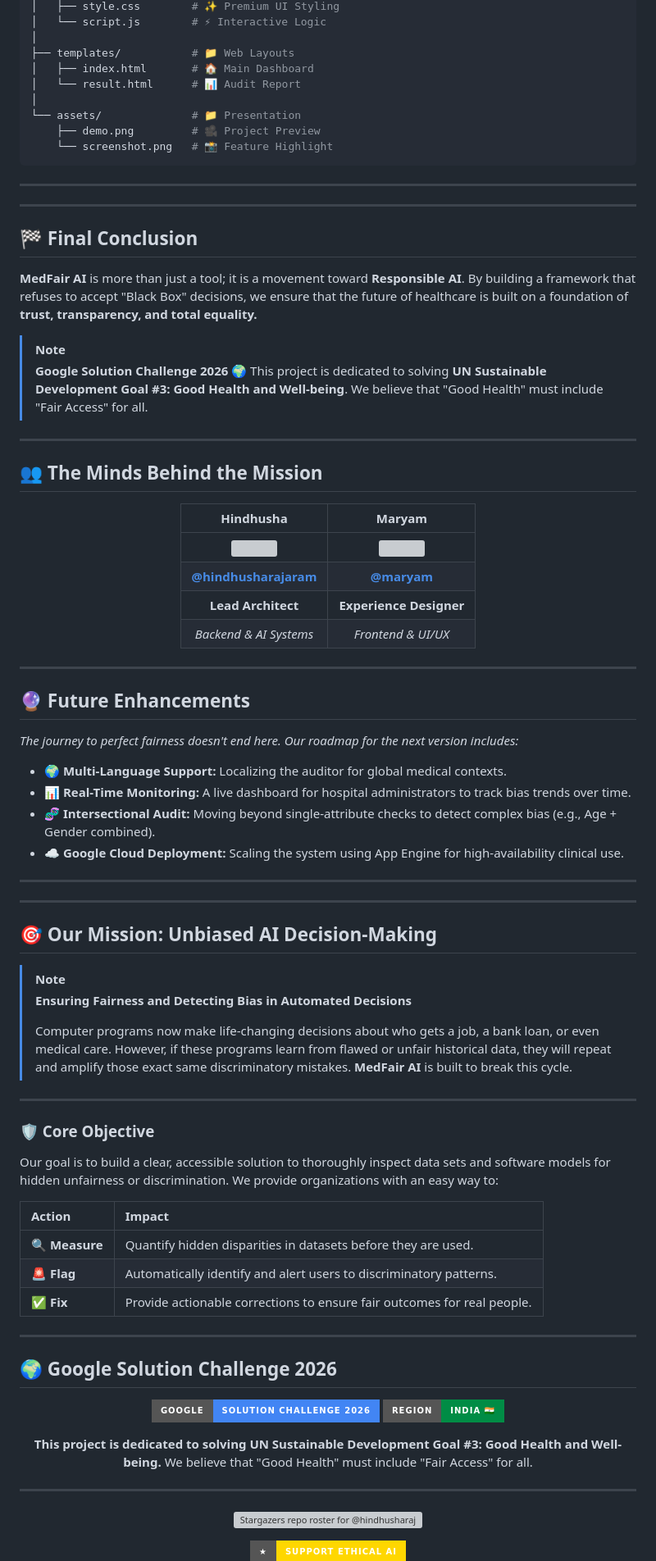
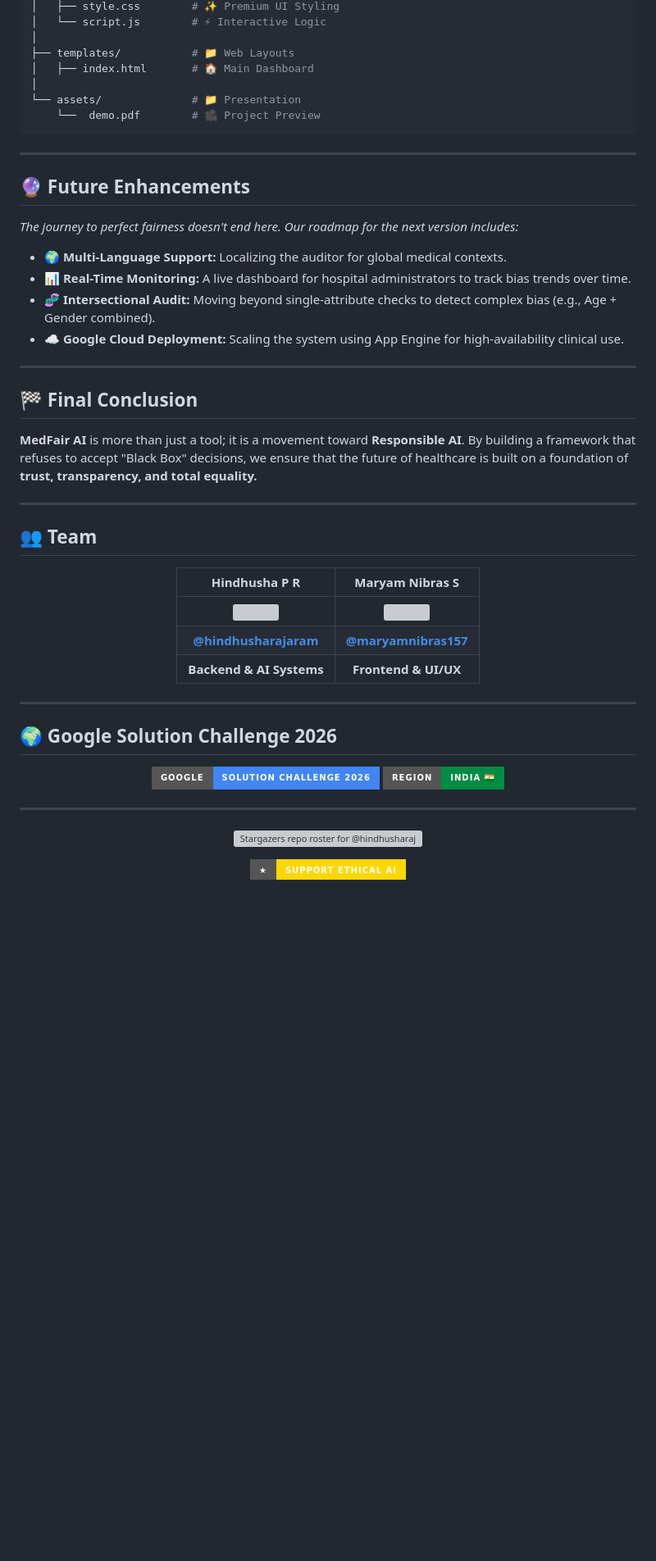
Before and after one commit to hindhusharajaram/MedFair-AI, a Markdown page: README.md, the part around one of its changes. Shown at 82% size. Rendered like a GitHub page; badges without logos; blank space fills up the shorter version; grey boxes are pictures that could not be loaded.

Commit message:
Revise README for improved clarity and organization
Updated README to enhance clarity and structure, including new sections and improved descriptions.

````diff
--- a/README.md
+++ b/README.md
@@ -172,38 +181,10 @@ MedFair-AI/              ← 📁 MAIN PROJECT ROOT
 │
 ├── templates/           # 📁 Web Layouts
 │   ├── index.html       # 🏠 Main Dashboard
-│   └── result.html      # 📊 Audit Report
 │
 └── assets/              # 📁 Presentation
-    ├── demo.png         # 🎥 Project Preview
-    └── screenshot.png   # 📸 Feature Highlight
+    └──  demo.pdf        # 🎥 Project Preview
 ```
-
----
-
----
-
-## 🏁 Final Conclusion
-**MedFair AI** is more than just a tool; it is a movement toward **Responsible AI**. By building a framework that refuses to accept "Black Box" decisions, we ensure that the future of healthcare is built on a foundation of **trust, transparency, and total equality.**
-
-> [!NOTE]
-> **Google Solution Challenge 2026** 🌍
-> This project is dedicated to solving **UN Sustainable Development Goal #3: Good Health and Well-being**. We believe that "Good Health" must include "Fair Access" for all.
-
----
-
-## 👥 The Minds Behind the Mission
-
-<div align="center">
-
-| **Hindhusha** | **Maryam** |
-| :---: | :---: |
-| <img src="https://github.com/hindhusharajaram.png?size=100" width="100px;" style="border-radius:50%; border: 2px solid #AEC6CF;" /> | <img src="https://github.com/github.png?size=100" width="100px;" style="border-radius:50%; border: 2px solid #AEC6CF;" /> |
-| [**@hindhusharajaram**](https://github.com/hindhusharajaram) | [**@maryam**](https://github.com/yourusername) |
-| **Lead Architect** | **Experience Designer** |
-| *Backend & AI Systems* | *Frontend & UI/UX* |
-
-</div>
 
 ---
 
@@ -217,24 +198,22 @@ MedFair-AI/              ← 📁 MAIN PROJECT ROOT
 
 ---
 
----
-
-## 🎯 Our Mission: Unbiased AI Decision-Making
-> [!NOTE]
-> **Ensuring Fairness and Detecting Bias in Automated Decisions**
->
-> Computer programs now make life-changing decisions about who gets a job, a bank loan, or even medical care. However, if these programs learn from flawed or unfair historical data, they will repeat and amplify those exact same discriminatory mistakes. **MedFair AI** is built to break this cycle.
+## 🏁 Final Conclusion
+**MedFair AI** is more than just a tool; it is a movement toward **Responsible AI**. By building a framework that refuses to accept "Black Box" decisions, we ensure that the future of healthcare is built on a foundation of **trust, transparency, and total equality.**
 
 ---
 
-### 🛡️ Core Objective
-Our goal is to build a clear, accessible solution to thoroughly inspect data sets and software models for hidden unfairness or discrimination. We provide organizations with an easy way to:
+## 👥 Team
 
-| Action | Impact |
-| :--- | :--- |
-| **🔍 Measure** | Quantify hidden disparities in datasets before they are used. |
-| **🚨 Flag** | Automatically identify and alert users to discriminatory patterns. |
-| **✅ Fix** | Provide actionable corrections to ensure fair outcomes for real people. |
+<div align="center">
+
+| **Hindhusha P R** | **Maryam Nibras S** |
+| :---: | :---: |
+| <img src="https://github.com/hindhusharajaram.png?size=100" width="100px;" style="border-radius:50%; border: 2px solid #AEC6CF;" /> | <img src="https://github.com/github.png?size=100" width="100px;" style="border-radius:50%; border: 2px solid #AEC6CF;" /> |
+| [**@hindhusharajaram**](https://github.com/hindhusharajaram) | [**@maryamnibras157**](https://github.com/maryamnbras157) |
+| **Backend & AI Systems** | **Frontend & UI/UX** |
+
+</div>
 
 ---
 
@@ -243,8 +222,6 @@ Our goal is to build a clear, accessible solution to thoroughly inspect data set
 
 ![Google Solution Challenge](https://img.shields.io/badge/Google-Solution%20Challenge%202026-4285F4?style=for-the-badge&logo=google&logoColor=white)
 ![Region](https://img.shields.io/badge/Region-India%20🇮🇳-008C45?style=for-the-badge)
-
-**This project is dedicated to solving UN Sustainable Development Goal #3: Good Health and Well-being.** We believe that "Good Health" must include "Fair Access" for all.
 
 </div>
 
````
Also changed, not shown: other parts of README.md (+45 -36 lines).
